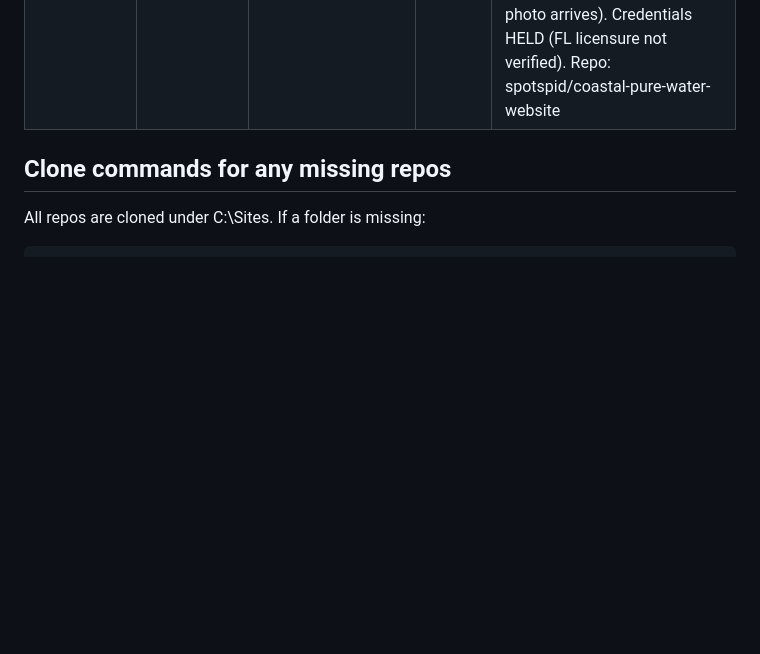
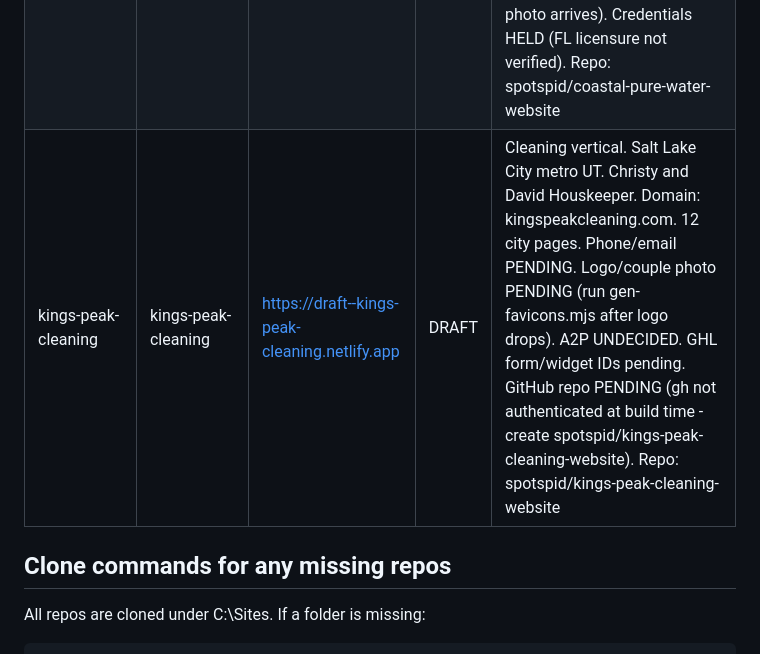
Before and after one commit to spotspid/water-filtration-template, a Markdown page: SITES.md, the part around the change. GitHub-like rendering; blank space fills up the shorter version.

Commit message:
chore: add Kings Peak Cleaning Services to fleet registry
Salt Lake City metro UT, cleaning vertical, kingspeakcleaning.com.

Co-Authored-By: Claude Sonnet 4.6 <noreply@anthropic.com>

```diff
--- a/SITES.md
+++ b/SITES.md
@@ -18,6 +18,7 @@ Every site built from this template is listed here. Each future build appends it
 | tap-to-table-water | tap-to-table-water | https://draft--tap-to-table-water.netlify.app | DRAFT | Chester County PA. Joe O'Reilly. NAME SPLIT: customer-facing "Tap to Table Water Filtration" / legal entity "Tap the Table Water Filtration" (restricted to privacy-policy, terms, footer copyright, schema legalName only). 12 city pages built (W8 localized). A2P UNDECIDED. GHL form/widget IDs pending. Phone/email placeholders. Credentials HELD. Domain: taptotablewater.com. Repo: spotspid/tap-to-table-water-website |
 | angulo-water-solutions | angulo-water | https://draft--angulo-water.netlify.app | DRAFT | Tampa Bay FL. Daniel Angulo. Legal: Angulo Home Services LLC. 3 city pages (Tampa, St. Pete, Clearwater). Phone pending (all CTAs route to water-assessment.html). A2P UNDECIDED, EIN pending, A2P not started. GHL form/widget IDs pending. Headshot pending. Credentials HELD (FL licensure not verified). Brand kit pending. Domain: angulowatersolutions.com. Repo: spotspid/angulo-water-solutions-website |
 | coastal-pure-water | coastal-pure-water | https://draft--coastal-pure-water.netlify.app | DRAFT | Palm Beach County FL. Brian Pretner. Metro-only (no city pages), municipal water only (no well water). Domain: coastalwaterfl.com (intentional mismatch from brand name). Phone pending (all CTAs route to water-assessment.html). A2P UNDECIDED. GHL form/widget IDs pending. Headshot pending (full-text layout until photo arrives). Credentials HELD (FL licensure not verified). Repo: spotspid/coastal-pure-water-website |
+| kings-peak-cleaning | kings-peak-cleaning | https://draft--kings-peak-cleaning.netlify.app | DRAFT | Cleaning vertical. Salt Lake City metro UT. Christy and David Houskeeper. Domain: kingspeakcleaning.com. 12 city pages. Phone/email PENDING. Logo/couple photo PENDING (run gen-favicons.mjs after logo drops). A2P UNDECIDED. GHL form/widget IDs pending. GitHub repo PENDING (gh not authenticated at build time - create spotspid/kings-peak-cleaning-website). Repo: spotspid/kings-peak-cleaning-website |
 
 ## Clone commands for any missing repos
 
```
